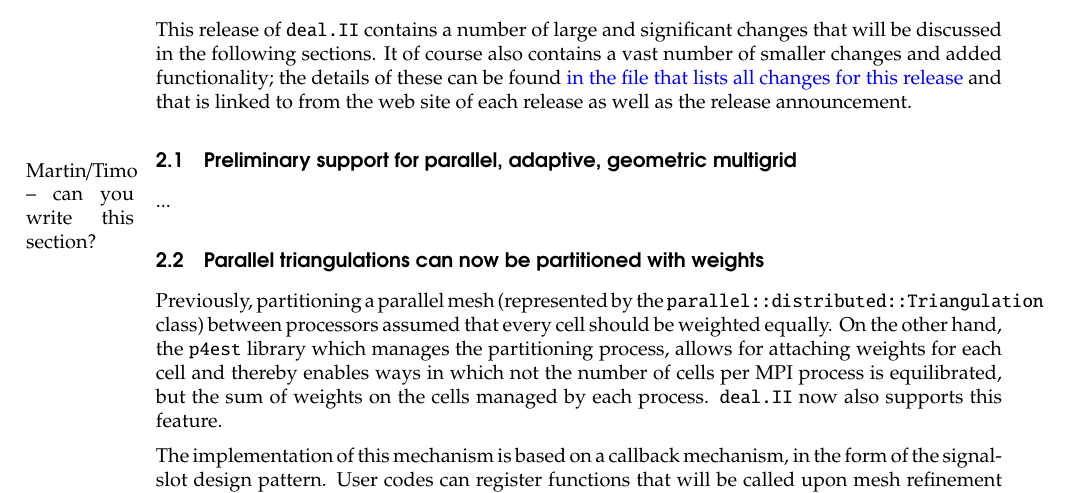
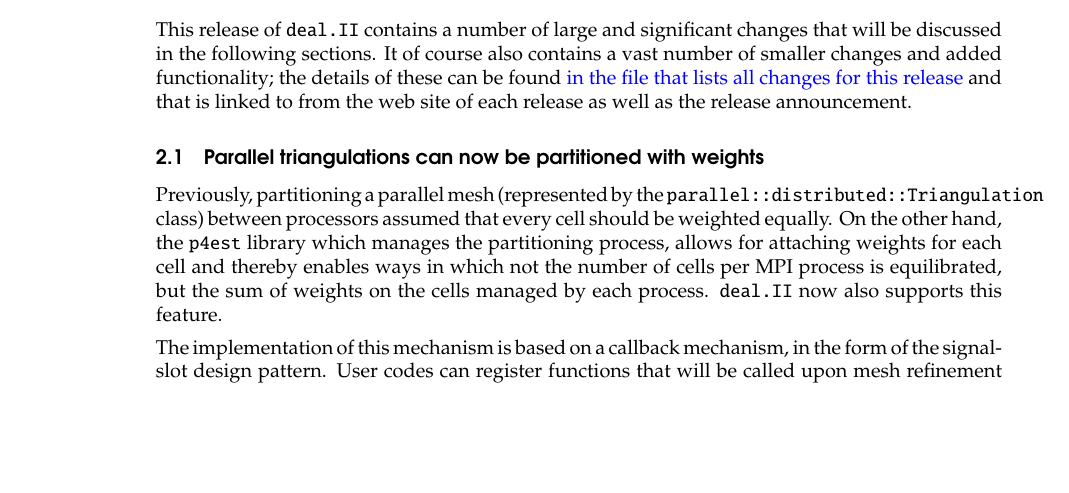
Before and after one commit to dealii/release-papers, a LaTeX document (deal84.tex): part of page 2 of 8 before the commit and part of page 2 of 7 after it, cut so that both start at the same text, the shorter picture padded with empty space. Compiled offline with pdfLaTeX; a LaTeX package or settings file that is missing is left out.

Commit message:
remove preliminary multigrid entries
as discussed with Guido and Martin

```diff
--- a/deal84.tex
+++ b/deal84.tex
@@ -123,12 +122,6 @@
 and that is linked to from the web site of each release as well as the
 release announcement.
 
-
-\subsection{Preliminary support for parallel, adaptive, geometric
-  multigrid}
-
-\marginpar{Martin/Timo -- can you write this section?}
-...
 
 \subsection{Parallel triangulations can now be partitioned with weights}
 
```
Also changed, not shown: deal84.tex (1 more changed lines).
